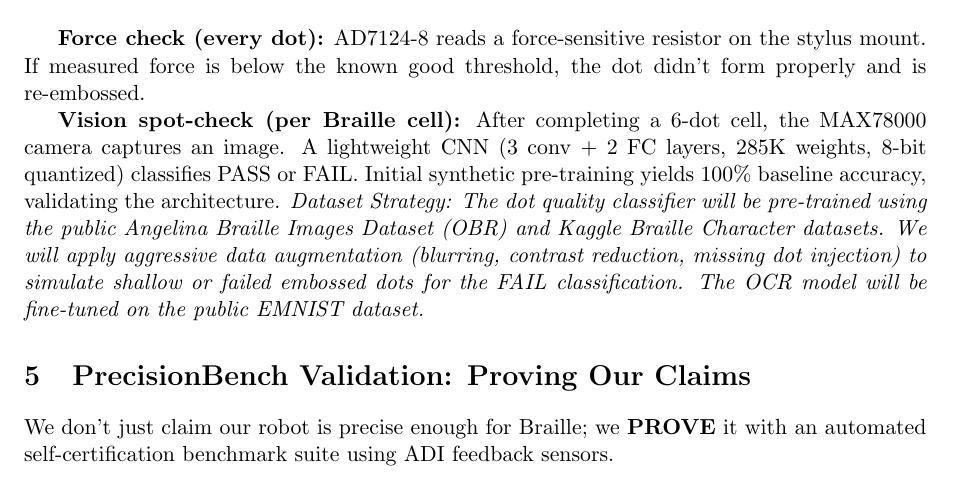
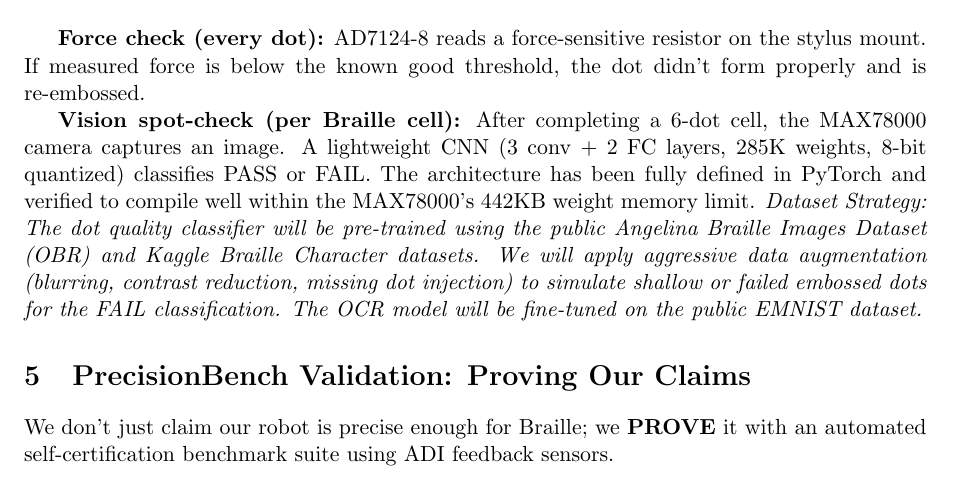
Before and after one commit to silentaf/Anweshan, a LaTeX document (main.tex): part of page 4 of 8, cut so that both start at the same text. Compiled offline with pdfLaTeX.

Commit message:
Update AI model description to emphasize architecture verification instead of synthetic accuracy

```diff
--- a/main.tex
+++ b/main.tex
@@ -183,7 +183,7 @@ def text_to_dot_coordinates(text, origin_x=0, origin_y=0):
 
 \textbf{Force check (every dot):} AD7124-8 reads a force-sensitive resistor on the stylus mount. If measured force is below the known good threshold, the dot didn't form properly and is re-embossed.
 
-\textbf{Vision spot-check (per Braille cell):} After completing a 6-dot cell, the MAX78000 camera captures an image. A lightweight CNN (3 conv + 2 FC layers, 285K weights, 8-bit quantized) classifies PASS or FAIL. Initial synthetic pre-training yields 100\% baseline accuracy, validating the architecture. \textit{Dataset Strategy: The dot quality classifier will be pre-trained using the public Angelina Braille Images Dataset (OBR) and Kaggle Braille Character datasets. We will apply aggressive data augmentation (blurring, contrast reduction, missing dot injection) to simulate shallow or failed embossed dots for the FAIL classification. The OCR model will be fine-tuned on the public EMNIST dataset.}
+\textbf{Vision spot-check (per Braille cell):} After completing a 6-dot cell, the MAX78000 camera captures an image. A lightweight CNN (3 conv + 2 FC layers, 285K weights, 8-bit quantized) classifies PASS or FAIL. The architecture has been fully defined in PyTorch and verified to compile well within the MAX78000's 442KB weight memory limit. \textit{Dataset Strategy: The dot quality classifier will be pre-trained using the public Angelina Braille Images Dataset (OBR) and Kaggle Braille Character datasets. We will apply aggressive data augmentation (blurring, contrast reduction, missing dot injection) to simulate shallow or failed embossed dots for the FAIL classification. The OCR model will be fine-tuned on the public EMNIST dataset.}
 
 \section{PrecisionBench Validation: Proving Our Claims}
 We don't just claim our robot is precise enough for Braille; we \textbf{PROVE} it with an automated self-certification benchmark suite using ADI feedback sensors.
```
